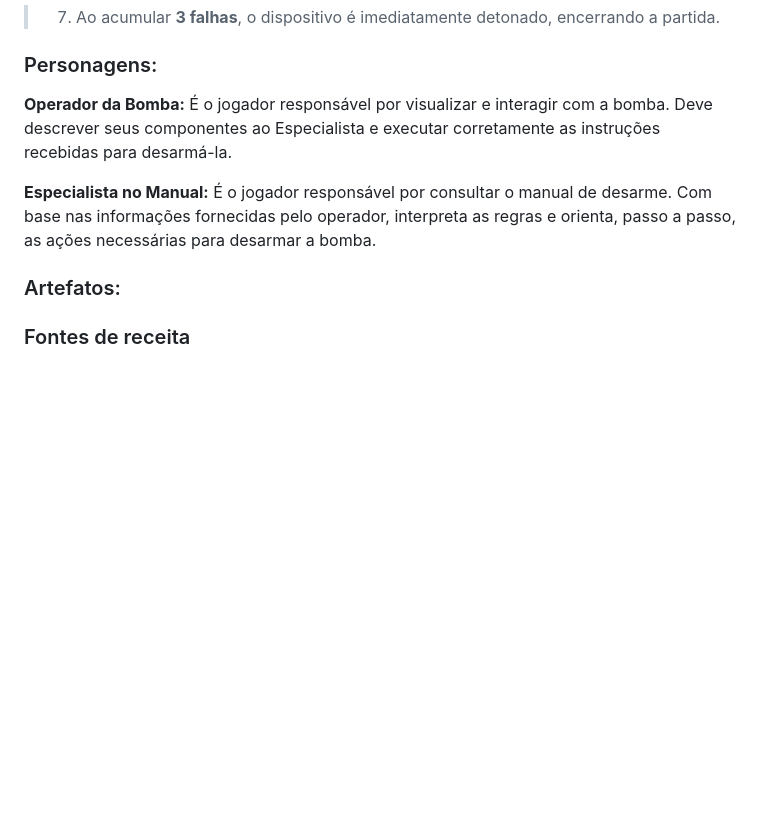
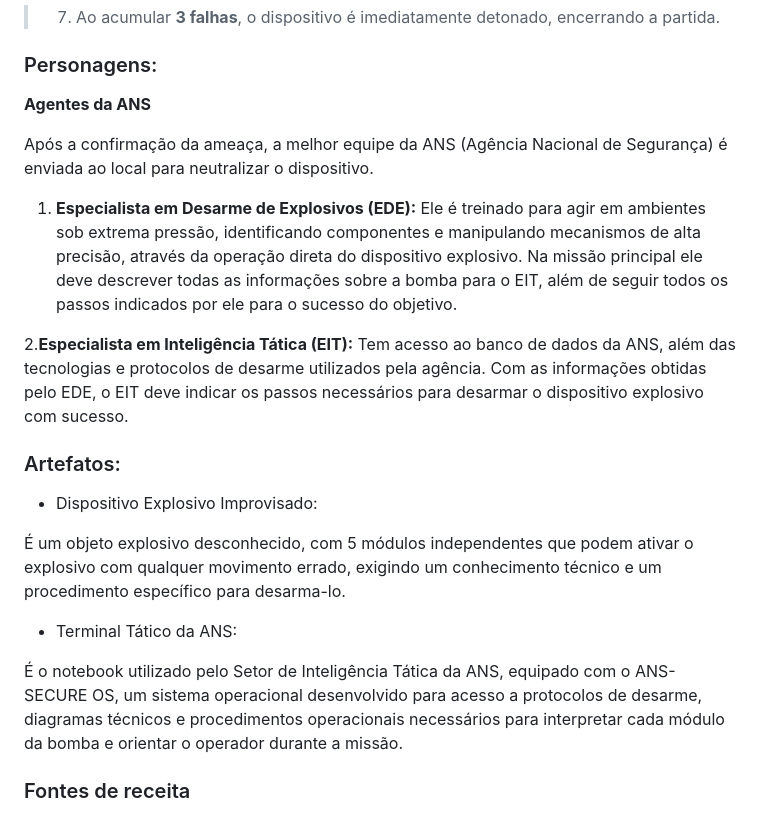
Before and after one commit to kronos-al/project-cyberpunk, a Markdown page: README.md, the part around the change. Rendered like a GitHub page; blank space fills up the shorter version.

Commit message:
Expand roles of ANS agents in bomb defusal
Added details about the roles and responsibilities of the ANS agents involved in bomb defusal, including the EDE and EIT specialists.

```diff
--- a/README.md
+++ b/README.md
@@ -60,12 +60,24 @@ O módulo apresenta um labirinto escolhido aleatoriamente e com uso das referên
 > 7. Ao acumular **3 falhas**, o dispositivo é imediatamente detonado, encerrando a partida.
 
 ### Personagens:
-**Operador da Bomba:**
-É o jogador responsável por visualizar e interagir com a bomba. Deve descrever seus componentes ao Especialista e executar corretamente as instruções recebidas para desarmá-la.
+**Agentes da ANS**
 
-**Especialista no Manual:**
-É o jogador responsável por consultar o manual de desarme. Com base nas informações fornecidas pelo operador, interpreta as regras e orienta, passo a passo, as ações necessárias para desarmar a bomba.
+Após a confirmação da ameaça, a melhor equipe da ANS (Agência Nacional de Segurança) é enviada ao local para neutralizar o dispositivo.
+
+1. **Especialista em Desarme de Explosivos (EDE):**
+Ele é treinado para agir em ambientes sob extrema pressão, identificando componentes e manipulando mecanismos de alta precisão, através da operação direta do dispositivo explosivo. Na missão principal ele deve descrever todas as informações sobre a bomba para o EIT, além de seguir todos os passos indicados por ele para o sucesso do objetivo.
+
+2.**Especialista em Inteligência Tática (EIT):**
+Tem acesso ao banco de dados da ANS, além das tecnologias e protocolos de desarme utilizados pela agência. Com as informações obtidas pelo EDE, o EIT deve indicar os passos necessários para desarmar o dispositivo explosivo com sucesso.
 
 ### Artefatos:
 
+- Dispositivo Explosivo Improvisado:
+
+É um objeto explosivo desconhecido, com 5 módulos independentes que podem ativar o explosivo com qualquer movimento errado, exigindo um conhecimento técnico e um procedimento específico para desarma-lo.
+
+- Terminal Tático da ANS:
+
+É o notebook utilizado pelo Setor de Inteligência Tática da ANS, equipado com o ANS-SECURE OS, um sistema operacional desenvolvido para acesso a protocolos de desarme, diagramas técnicos e procedimentos operacionais necessários para interpretar cada módulo da bomba e orientar o operador durante a missão.
+
 ### Fontes de receita
```
